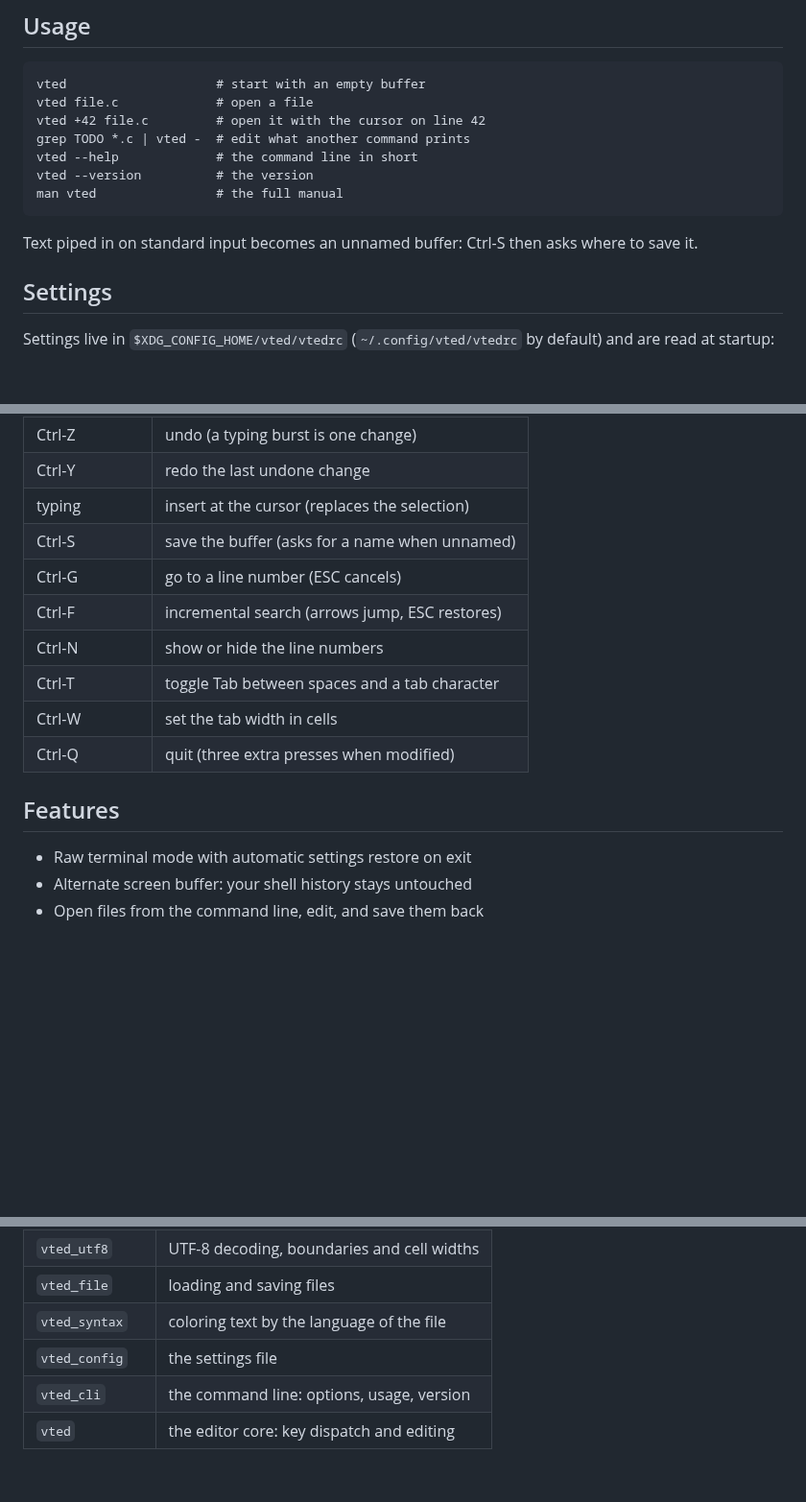
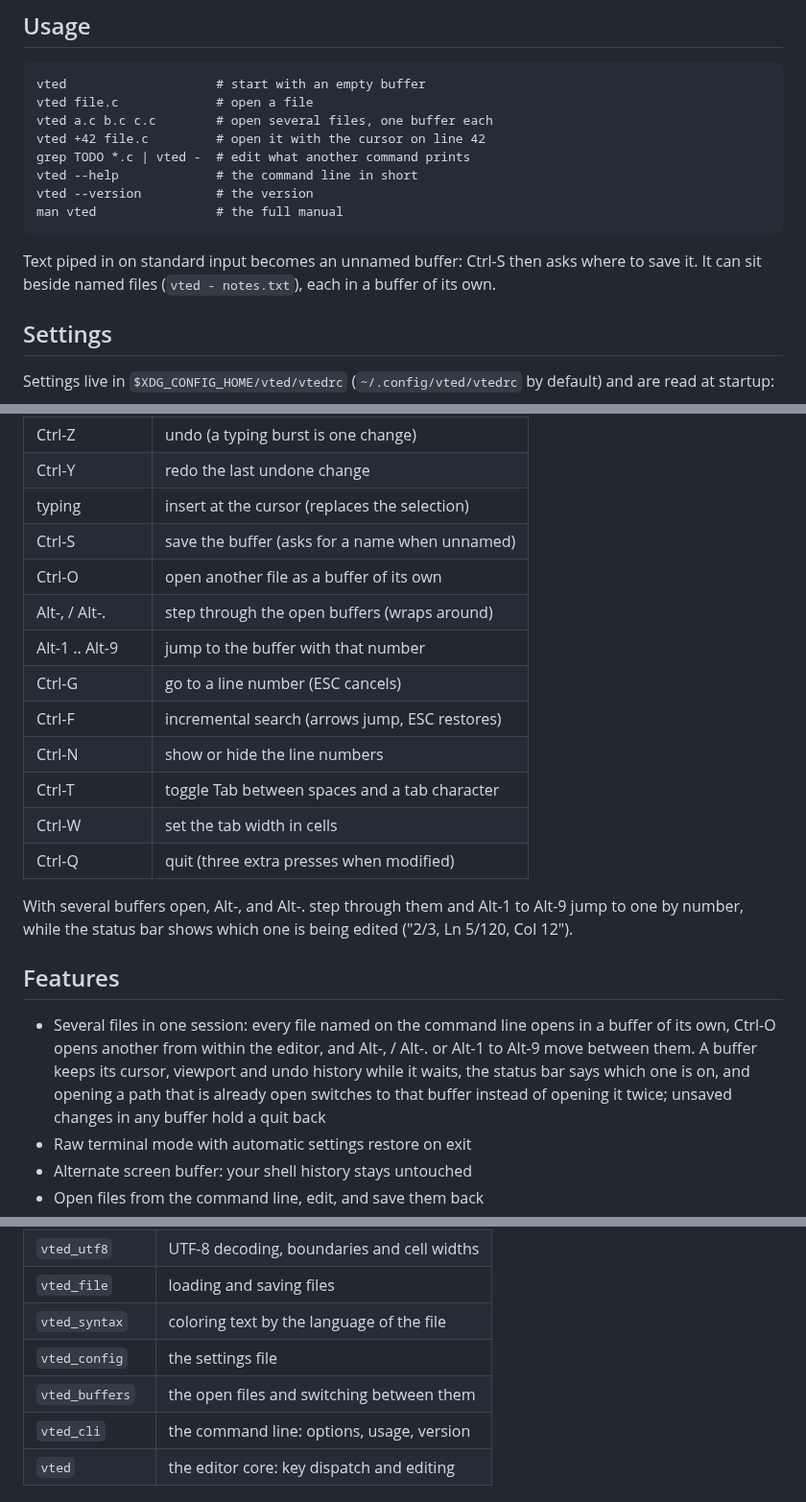
Before and after one commit to E-Vex/vted, a Markdown page: README.md, 3 parts joined by grey strips. Shown at 96% size. Drawn GitHub-style; blank space fills up the shorter version.

Commit message:
docs: document editing several files at once

````diff
--- a/README.md
+++ b/README.md
@@ -141,6 +141,7 @@ That is the whole list.
 ```
 vted                    # start with an empty buffer
 vted file.c             # open a file
+vted a.c b.c c.c        # open several files, one buffer each
 vted +42 file.c         # open it with the cursor on line 42
 grep TODO *.c | vted -  # edit what another command prints
 vted --help             # the command line in short
@@ -149,7 +150,8 @@ man vted                # the full manual
 ```
 
 Text piped in on standard input becomes an unnamed buffer: Ctrl-S
-then asks where to save it.
+then asks where to save it. It can sit beside named files
+(`vted - notes.txt`), each in a buffer of its own.
 
 ## Settings
 
@@ -189,6 +191,9 @@ set while editing.
 | Ctrl-Y          | redo the last undone change                      |
 | typing          | insert at the cursor (replaces the selection)    |
 | Ctrl-S          | save the buffer (asks for a name when unnamed)   |
+| Ctrl-O          | open another file as a buffer of its own         |
+| Alt-, / Alt-.   | step through the open buffers (wraps around)     |
+| Alt-1 .. Alt-9  | jump to the buffer with that number               |
 | Ctrl-G          | go to a line number (ESC cancels)                |
 | Ctrl-F          | incremental search (arrows jump, ESC restores)   |
 | Ctrl-N          | show or hide the line numbers                    |
@@ -196,8 +201,19 @@ set while editing.
 | Ctrl-W          | set the tab width in cells                       |
 | Ctrl-Q          | quit (three extra presses when modified)         |
 
+With several buffers open, Alt-, and Alt-. step through them and
+Alt-1 to Alt-9 jump to one by number, while the status bar shows
+which one is being edited ("2/3, Ln 5/120, Col 12").
+
 ## Features
 
+- Several files in one session: every file named on the command line
+  opens in a buffer of its own, Ctrl-O opens another from within the
+  editor, and Alt-, / Alt-. or Alt-1 to Alt-9 move between them. A
+  buffer keeps its cursor, viewport and undo history while it waits,
+  the status bar says which one is on, and opening a path that is
+  already open switches to that buffer instead of opening it twice;
+  unsaved changes in any buffer hold a quit back
 - Raw terminal mode with automatic settings restore on exit
 - Alternate screen buffer: your shell history stays untouched
 - Open files from the command line, edit, and save them back
@@ -265,6 +281,7 @@ set while editing.
 | `vted_file`       | loading and saving files                    |
 | `vted_syntax`     | coloring text by the language of the file   |
 | `vted_config`     | the settings file                           |
+| `vted_buffers`    | the open files and switching between them  |
 | `vted_cli`        | the command line: options, usage, version   |
 | `vted`            | the editor core: key dispatch and editing   |
 
````
Also changed, not shown: docs/architecture.md (+1 -0 lines).
